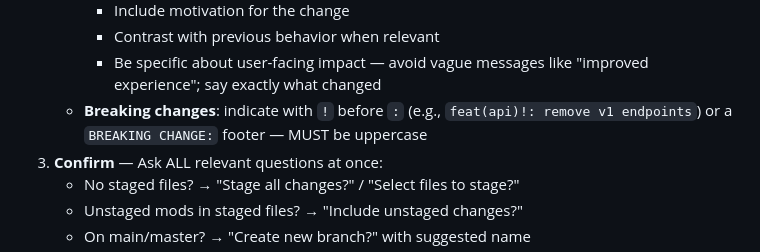
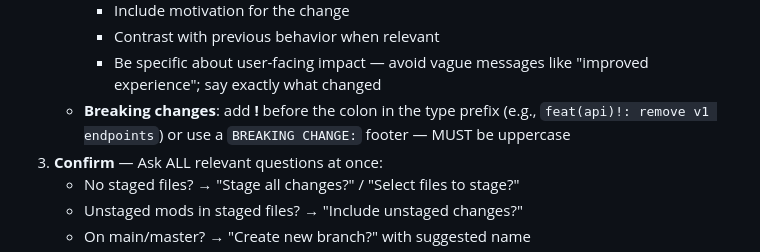
Before and after one commit to LuisUrrutia/skills, a Markdown page: commit/SKILL.md, the part around the change. GitHub-like rendering.

Commit message:
fix(commit): avoid skill parser misinterpreting inline backtick
The backtick code span wrapping `!` created an !` sequence that the
skill parser treated as a command execution marker. Use bold formatting
instead to avoid the collision.

```diff
--- a/commit/SKILL.md
+++ b/commit/SKILL.md
@@ -27,7 +27,7 @@ description: Create git commits with conventional commit messages. ALWAYS use th
      - Include motivation for the change
      - Contrast with previous behavior when relevant
      - Be specific about user-facing impact — avoid vague messages like "improved experience"; say exactly what changed
-   - **Breaking changes**: indicate with `!` before `:` (e.g., `feat(api)!: remove v1 endpoints`) or a `BREAKING CHANGE:` footer — MUST be uppercase
+   - **Breaking changes**: add **!** before the colon in the type prefix (e.g., `feat(api)!: remove v1 endpoints`) or use a `BREAKING CHANGE:` footer — MUST be uppercase
 3. **Confirm** — Ask ALL relevant questions at once:
    - No staged files? → "Stage all changes?" / "Select files to stage?"
    - Unstaged mods in staged files? → "Include unstaged changes?"
```
